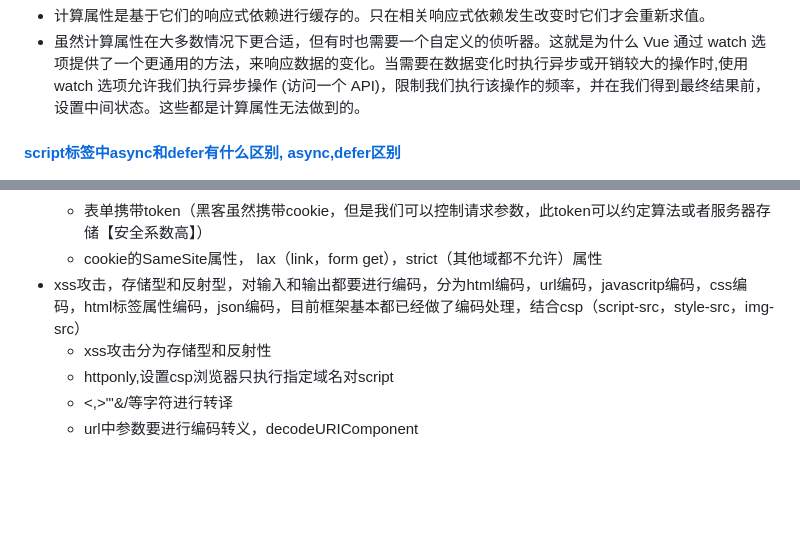
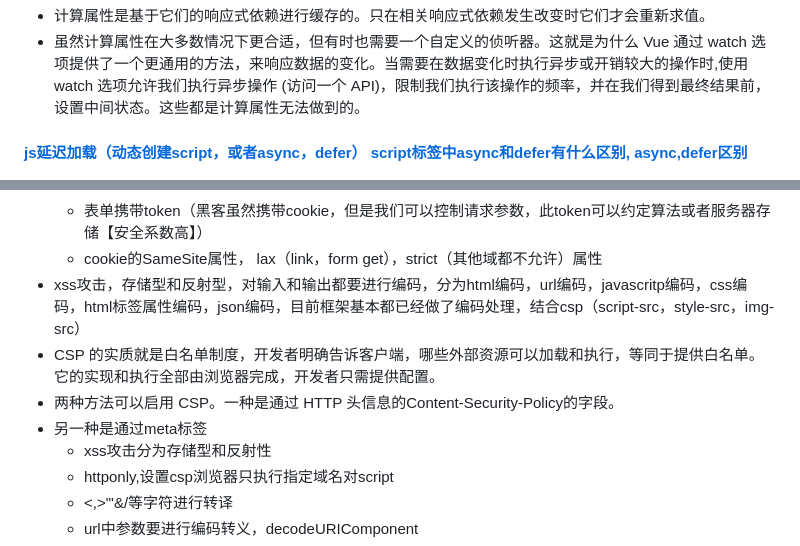
Before and after one commit to chenky/preperation4interview, a Markdown page: README.md, 2 parts joined by grey strips. GitHub-like rendering; blank space fills up the shorter version.

```diff
--- a/README.md
+++ b/README.md
@@ -279,7 +279,7 @@ Object.defineProperty+订阅发布模式+解释器compiler解释vue自定义命
 - 计算属性是基于它们的响应式依赖进行缓存的。只在相关响应式依赖发生改变时它们才会重新求值。
 - 虽然计算属性在大多数情况下更合适，但有时也需要一个自定义的侦听器。这就是为什么 Vue 通过 watch 选项提供了一个更通用的方法，来响应数据的变化。当需要在数据变化时执行异步或开销较大的操作时,使用 watch 选项允许我们执行异步操作 (访问一个 API)，限制我们执行该操作的频率，并在我们得到最终结果前，设置中间状态。这些都是计算属性无法做到的。
 
-#### [script标签中async和defer有什么区别, async,defer区别](https://segmentfault.com/q/1010000000640869)
+#### [js延迟加载（动态创建script，或者async，defer） script标签中async和defer有什么区别, async,defer区别](https://segmentfault.com/q/1010000000640869)
 ![](asset/img/async-defer-diff.jpeg)
 
 ### react受控组件和非受控组件
@@ -988,6 +988,9 @@ componentWillUnmount：清理垃圾，比如删除绑定的事件等等内存回
   - 表单携带token（黑客虽然携带cookie，但是我们可以控制请求参数，此token可以约定算法或者服务器存储【安全系数高】）
   - cookie的SameSite属性， lax（link，form get），strict（其他域都不允许）属性
 - xss攻击，存储型和反射型，对输入和输出都要进行编码，分为html编码，url编码，javascritp编码，css编码，html标签属性编码，json编码，目前框架基本都已经做了编码处理，结合csp（script-src，style-src，img-src）
+- CSP 的实质就是白名单制度，开发者明确告诉客户端，哪些外部资源可以加载和执行，等同于提供白名单。它的实现和执行全部由浏览器完成，开发者只需提供配置。
+- 两种方法可以启用 CSP。一种是通过 HTTP 头信息的Content-Security-Policy的字段。
+- 另一种是通过meta标签<meta http-equiv="Content-Security-Policy" content="script-src 'self'; object-src 'none'; style-src cdn.example.org third-party.org; child-src https:">
   * xss攻击分为存储型和反射性
   * httponly,设置csp浏览器只执行指定域名对script
   * <,>"'&/等字符进行转译
```
Also changed, not shown: tencent/2020/tencent.md (+16 -28 lines), tencent/img/task_queue.png (added), 1 other file.
